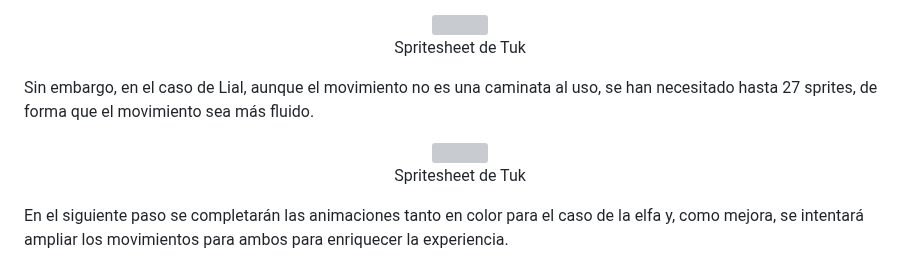
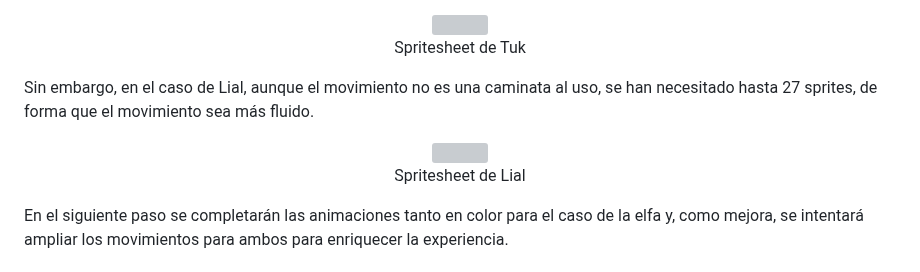
Before and after one commit to carlosmartinhernandez79/juegos_en_red, a Markdown page: README.md, the part around one of its changes. Drawn GitHub-style; grey boxes are pictures that could not be loaded.

```diff
--- a/README.md
+++ b/README.md
@@ -372,5 +372,5 @@ Sin embargo,  en el caso de Lial, aunque el movimiento no es una caminata al uso
 <br>
-	Spritesheet de Tuk
+	Spritesheet de Lial
 <br>
 </p>
 
```
Also changed, not shown: other parts of README.md (+1 -1 lines).
